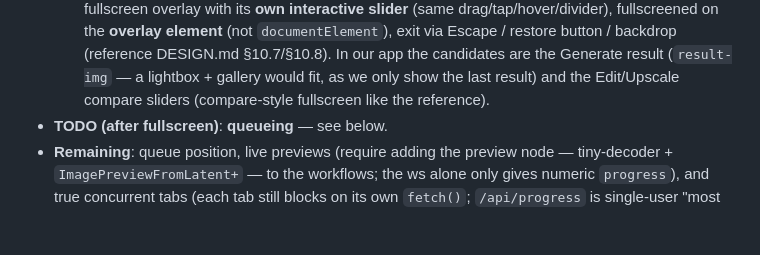
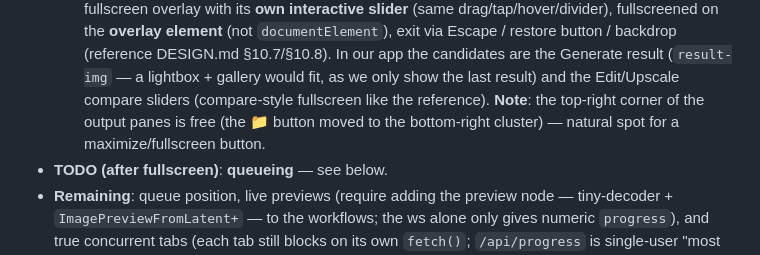
Before and after one commit to insecure-erasure/gradio-comfy-tools, a Markdown page: PLAN.md, the part around the change. Rendered like a GitHub page; blank space fills up the shorter version.

Commit message:
docs(plan): B5 — note the free top-right pane corner as the fullscreen button spot
Co-Authored-By: Pi <noreply@pi.dev>

```diff
--- a/PLAN.md
+++ b/PLAN.md
@@ -413,7 +413,9 @@ this repo's workflows; the per-step emission is inferred from the node design.)
   In our app the candidates are the Generate result (`result-img` — a
   lightbox + gallery would fit, as we only show the last result) and the
   Edit/Upscale compare sliders (compare-style fullscreen like the
-  reference).
+  reference). **Note**: the top-right corner of the output panes is free
+  (the 📁 button moved to the bottom-right cluster) — natural spot for a
+  maximize/fullscreen button.
 - **TODO (after fullscreen)**: **queueing** — see below.
 - **Remaining**: queue position, live previews (require adding the preview
   node — tiny-decoder + `ImagePreviewFromLatent+` — to the workflows; the ws
```
